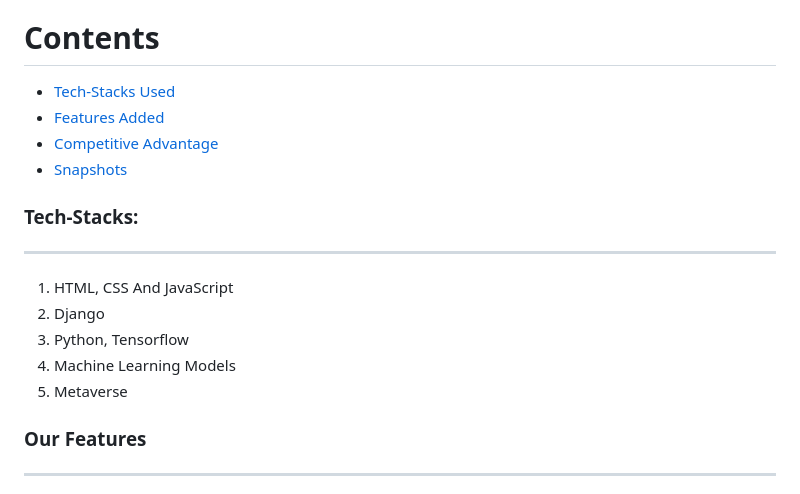
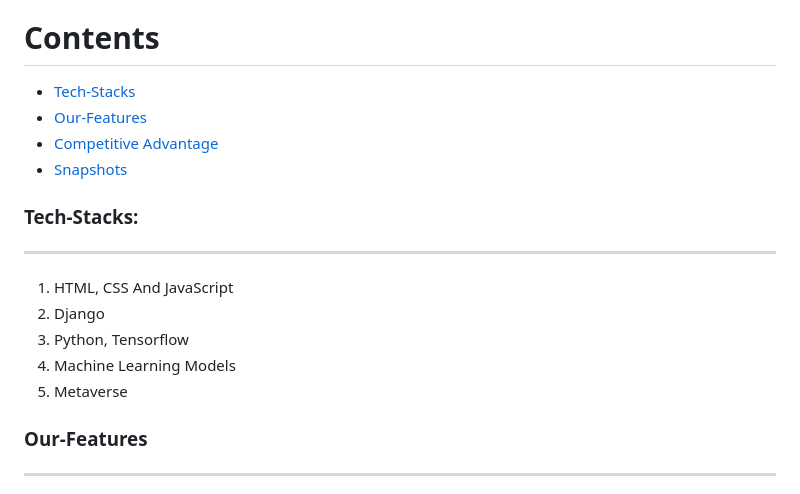
Before and after one commit to Sayantan-Ch/Hack-Solstice, a Markdown page: readme.md, the part around the change. Drawn GitHub-style.

```diff
--- a/readme.md
+++ b/readme.md
@@ -7,8 +7,8 @@
 Contents
 ========
 
- * [Tech-Stacks Used](#Tech-Stacks-Used)
- * [Features Added](#Features-Added)
+ * [Tech-Stacks](#Tech-Stacks)
+ * [Our-Features](#Our-Features)
  * [Competitive Advantage](#Competitive-Advantage)
  * [Snapshots](#Snapshots)
 
@@ -26,7 +26,7 @@ Contents
 <li>Metaverse
 </ol>
 
-### Our Features
+### Our-Features
 ---
 <ol>
 <li>A chatbot which has been designed to answer all queries related to sexual health and hygiene.
```
